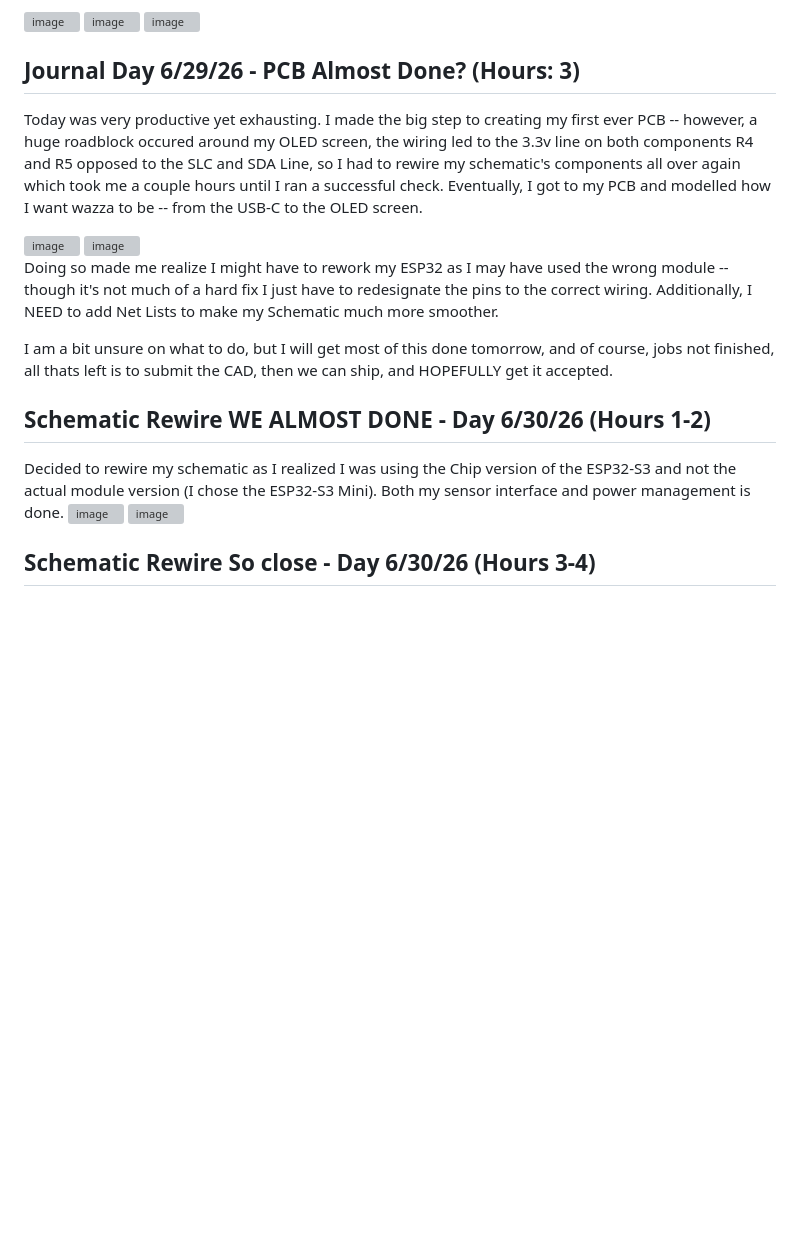
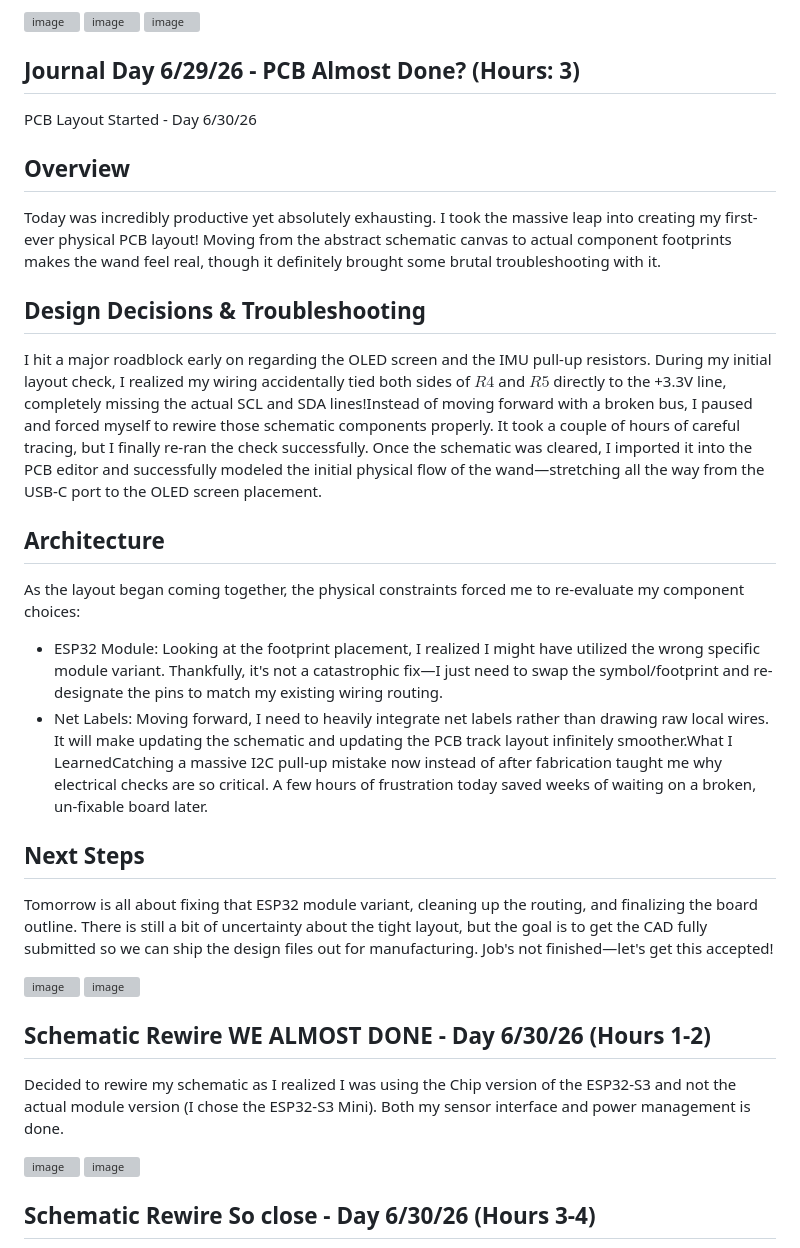
Before and after one commit to AdamSadkii/Wazza, a Markdown page: journal.md, the part around the change. GitHub-like rendering; blank space fills up the shorter version; grey boxes are pictures that could not be loaded.

Commit message:
Revise journal entries for PCB layout progress
Updated journal entries to reflect progress on PCB layout and troubleshooting steps taken with the ESP32 module. Added sections on design decisions, architecture, and next steps for the project.

```diff
--- a/journal.md
+++ b/journal.md
@@ -51,20 +51,34 @@ I discovered a major error on the PCB layout where resistors R4 and R5 were both
 
 ## Journal Day 6/29/26 - PCB Almost Done? (Hours: 3)
 
+PCB Layout Started - Day 6/30/26
 
-Today was very productive yet exhausting. I made the big step to creating my first ever PCB -- however, a huge roadblock occured around my OLED screen, the wiring led to the 3.3v line on both components R4 and R5 opposed to the SLC and SDA Line, so I had to rewire my schematic's components all over again which took me a couple hours until I ran a successful check. Eventually, I got to my PCB and modelled how I want wazza to be -- from the USB-C to the OLED screen.
+## Overview
+
+Today was incredibly productive yet absolutely exhausting. I took the massive leap into creating my first-ever physical PCB layout! Moving from the abstract schematic canvas to actual component footprints makes the wand feel real, though it definitely brought some brutal troubleshooting with it.
+
+## Design Decisions & Troubleshooting
+
+I hit a major roadblock early on regarding the OLED screen and the IMU pull-up resistors. During my initial layout check, I realized my wiring accidentally tied both sides of $R4$ and $R5$ directly to the +3.3V line, completely missing the actual SCL and SDA lines!Instead of moving forward with a broken bus, I paused and forced myself to rewire those schematic components properly. It took a couple of hours of careful tracing, but I finally re-ran the check successfully. Once the schematic was cleared, I imported it into the PCB editor and successfully modeled the initial physical flow of the wand—stretching all the way from the USB-C port to the OLED screen placement.
+
+## Architecture
+
+As the layout began coming together, the physical constraints forced me to re-evaluate my component choices:
+
+- ESP32 Module: Looking at the footprint placement, I realized I might have utilized the wrong specific module variant. Thankfully, it's not a catastrophic fix—I just need to swap the symbol/footprint and re-designate the pins to match my existing wiring routing.
+- Net Labels: Moving forward, I need to heavily integrate net labels rather than drawing raw local wires. It will make updating the schematic and updating the PCB track layout infinitely smoother.What I LearnedCatching a massive I2C pull-up mistake now instead of after fabrication taught me why electrical checks are so critical. A few hours of frustration today saved weeks of waiting on a broken, un-fixable board later.
+
+## Next Steps
+
+Tomorrow is all about fixing that ESP32 module variant, cleaning up the routing, and finalizing the board outline. There is still a bit of uncertainty about the tight layout, but the goal is to get the CAD fully submitted so we can ship the design files out for manufacturing. Job's not finished—let's get this accepted!
 
 <img width="1071" height="853" alt="image" src="https://github.com/user-attachments/assets/6b969f1c-960b-40bd-b3f9-83a89c678b7d" />
 <img width="492" height="397" alt="image" src="https://github.com/user-attachments/assets/6811b899-7b8a-4f35-92b5-3d110f4a0ca5" />
 
-Doing so made me realize I might have to rework my ESP32 as I may have used the wrong module -- though it's not much of a hard fix I just have to redesignate the pins to the correct wiring. Additionally, I NEED to add Net Lists to make my Schematic much more smoother.
-
-I am a bit unsure on what to do, but I will get most of this done tomorrow, and of course, jobs not finished, all thats left is to submit the CAD, then we can ship, and HOPEFULLY get it accepted.
-
-
 ## Schematic Rewire WE ALMOST DONE - Day 6/30/26 (Hours 1-2)
 
 Decided to rewire my schematic as I realized I was using the Chip version of the ESP32-S3 and not the actual module version (I chose the ESP32-S3 Mini). Both my sensor interface and power management is done.
+
 <img width="993" height="776" alt="image" src="https://github.com/user-attachments/assets/c7d27f3a-9e25-431a-a3e0-d09b8278279f" />
 <img width="1069" height="477" alt="image" src="https://github.com/user-attachments/assets/2577eb53-1cc0-46ed-8b8c-29fd74fbe153" />
 
```
